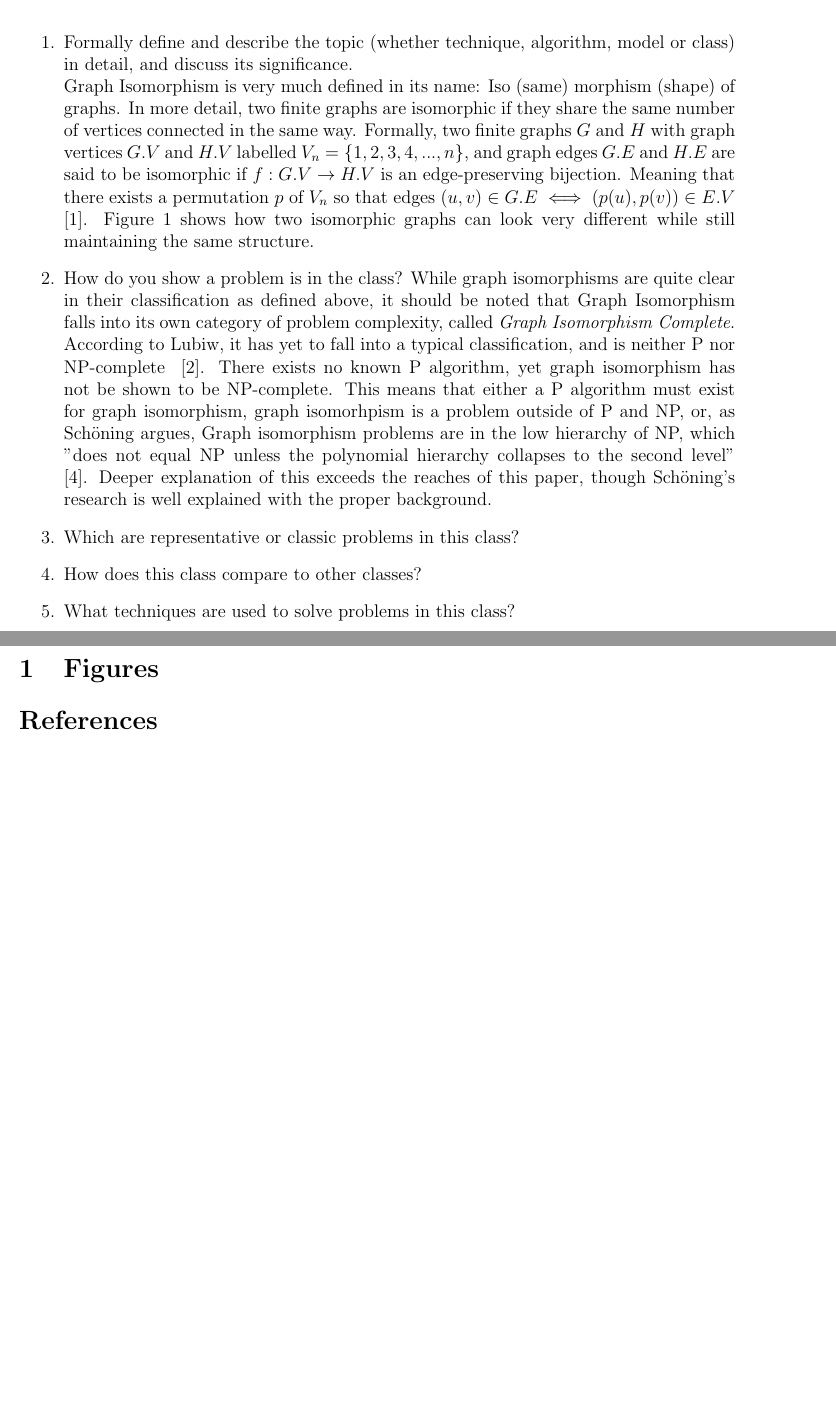
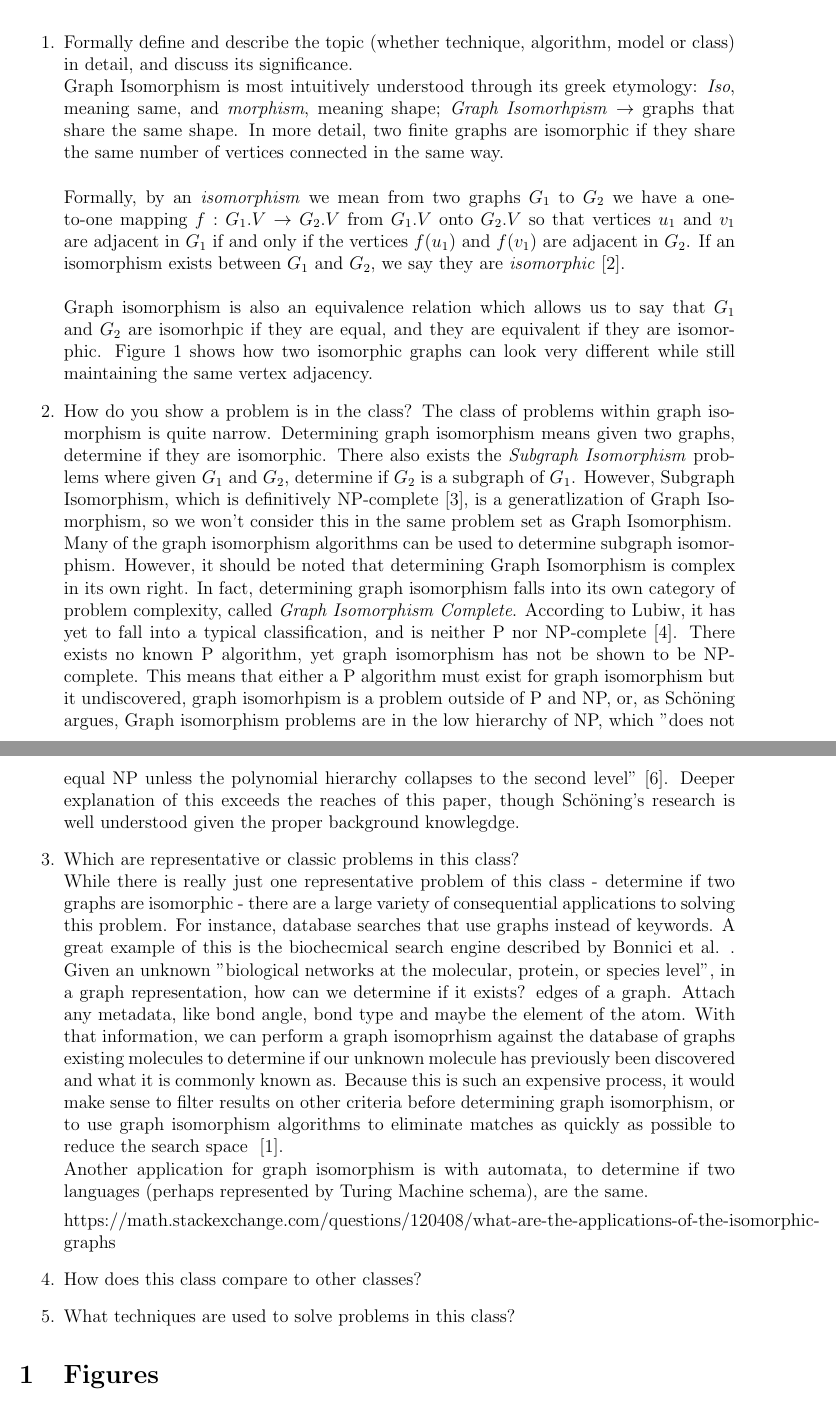
Before and after one commit to frvannes16/Graph-Isomorphism, a LaTeX document (graph_isomorphism.tex): two parts of pages 1 and 2 of 3, joined at a grey line, cut so that both start at the same text, the shorter picture padded with empty space. Compiled offline with pdfLaTeX.

Commit message:
Applications and subgraph isomorphism copmlexity

```diff
--- a/graph_isomorphism.tex
+++ b/graph_isomorphism.tex
@@ -14,22 +14,54 @@
 \begin{enumerate}
     \item Formally define and describe the topic (whether technique, algorithm, model or class) in detail, and discuss its significance.
     \\
-    Graph Isomorphism is very much defined in its name: Iso (same) morphism (shape) of graphs.
+    Graph Isomorphism is most intuitively understood through its greek etymology: \textit{Iso}, meaning
+     same, and \textit{morphism}, meaning shape; \textit{Graph Isomorhpism} $\rightarrow$ graphs that share the same shape.
     In more detail, two finite graphs are isomorphic if they share the same number of vertices connected in the same way.
-    Formally, two finite graphs $G$ and $H$ with graph vertices $G.V$ and $H.V$ labelled $V_n = \{1, 2, 3, 4, ... , n\}$, and graph edges $G.E$ and $H.E$
-    are said to be isomorphic if $f: G.V \rightarrow H.V$ is an edge-preserving bijection. Meaning
-    that there exists a permutation $p$ of $V_n$ so that edges $(u, v) \in G.E \iff (p(u), p(v)) \in E.V$ ~\cite{gary-definer}.
-    Figure \ref{graph-iso-image-figure} shows how two isomorphic graphs can look very different while still maintaining the same structure.
+    \\\\
+    Formally, by an \textit{isomorphism} we mean from two graphs $G_1$ to $G_2$ we have a one-to-one mapping $f: G_1.V \rightarrow G_2.V$ from $G_1.V$ onto $G_2.V$ so
+    that vertices $u_1$ and $v_1$ are adjacent in $G_1$ if and only if the vertices $f(u_1)$ and $f(v_1)$ are adjacent in $G_2$.
+    If an isomorphism exists between $G_1$ and $G_2$, we say they are \textit{isomorphic}~\cite{gary-definer}.
+    \\\\
+     Graph isomorphism is also an equivalence relation which allows us to say that $G_1$ and $G_2$ are isomorhpic if they are equal, and they are equivalent if they are isomorphic.
+    Figure \ref{graph-iso-image-figure} shows how two isomorphic graphs can look very different while still maintaining the same vertex adjacency.
 
     \item How do you show a problem is in the class?
-    While graph isomorphisms are quite clear in their classification as defined above, it should be noted that Graph Isomorphism
-    falls into its own category of problem complexity, called \textit{Graph Isomorphism Complete}.
-    According to Lubiw, it has yet to fall into a typical classification, and is neither P nor NP-complete ~\cite{anna-complexity}.
+    The class of problems within graph isomorphism is quite narrow. Determining graph isomorphism
+    means given two graphs, determine if they are isomorphic. There also exists the \textit{Subgraph Isomorphism} problems
+    where given $G_1$ and $G_2$,
+    determine if $G_2$ is a subgraph of $G_1$. However, Subgraph Isomorphism, which is definitively NP-complete~\cite{cook1971complexity},
+    is a generatlization of Graph Isomorphism, so we won't consider this in the same problem set as Graph Isomorphism.
+    \\
+    Many of the graph isomorphism algorithms
+    can be used to determine subgraph isomorphism. However, it should be noted that determining
+    Graph Isomorphism is complex in its own right. In fact, determining graph isomorphism falls
+    into its own category of problem complexity, called \textit{Graph Isomorphism Complete}.
+    According to Lubiw, it has yet to fall into a typical classification, and is neither P nor NP-complete~\cite{anna-complexity}.
     There exists no known P algorithm, yet graph isomorphism has not be shown to be NP-complete. This means that either a P algorithm
-    must exist for graph isomorphism, graph isomorhpism is a problem outside of P and NP, or, as Schöning argues, Graph isomorphism problems are in the low hierarchy of NP,
-    which "does not equal NP unless the polynomial hierarchy collapses to the second level" ~\cite{np-hierarchy}.
-    Deeper explanation of this exceeds the reaches of this paper, though Schöning's research is well explained with the proper background.
+    must exist for graph isomorphism but it undiscovered, graph isomorhpism is a problem outside of
+    P and NP, or, as Schöning argues, Graph isomorphism problems are in the low hierarchy of NP,
+    which "does not equal NP unless the polynomial hierarchy collapses to the second level"~\cite{np-hierarchy}.
+    Deeper explanation of this exceeds the reaches of this paper, though Schöning's research is well
+    understood given the proper background knowlegdge.
+
     \item Which are representative or classic problems in this class?
+    \\
+    While there is really just one representative problem of this class - determine if two graphs are isomorphic -
+    there are a large variety of consequential applications to solving this problem. For instance,
+    database searches that use graphs instead of keywords. A great example of this is the biochecmical search
+    engine described by Bonnici et al. . Given an unknown "biological networks at the molecular, protein, or species level",
+    in a graph representation, how can we determine if it exists?
+    edges of a graph. Attach any metadata, like bond angle, bond type and maybe the element of the atom.
+    With that information, we can perform a graph isomoprhism against the database of graphs existing molecules
+    to determine if our unknown molecule has previously been discovered and what it is commonly known as.
+    Because this is such an expensive process, it would make sense to filter results on other criteria
+    before determining graph isomorphism, or to use graph isomorphism algorithms to eliminate matches
+    as quickly as possible to reduce the search space ~\cite{Bonnici2013}.
+    \\
+    Another application for graph isomorphism is with automata, to determine if two languages
+    (perhaps represented by Turing Machine schema), are the same.
+
+    https://math.stackexchange.com/questions/120408/what-are-the-applications-of-the-isomorphic-graphs
     \item How does this class compare to other classes?
     \item What techniques are used to solve problems in this class?
 
```
Also changed, not shown: mybib.bib (+35 -4 lines), graph_isomorphism.pdf, graph_isomorphism.tex (4 more changed lines).
